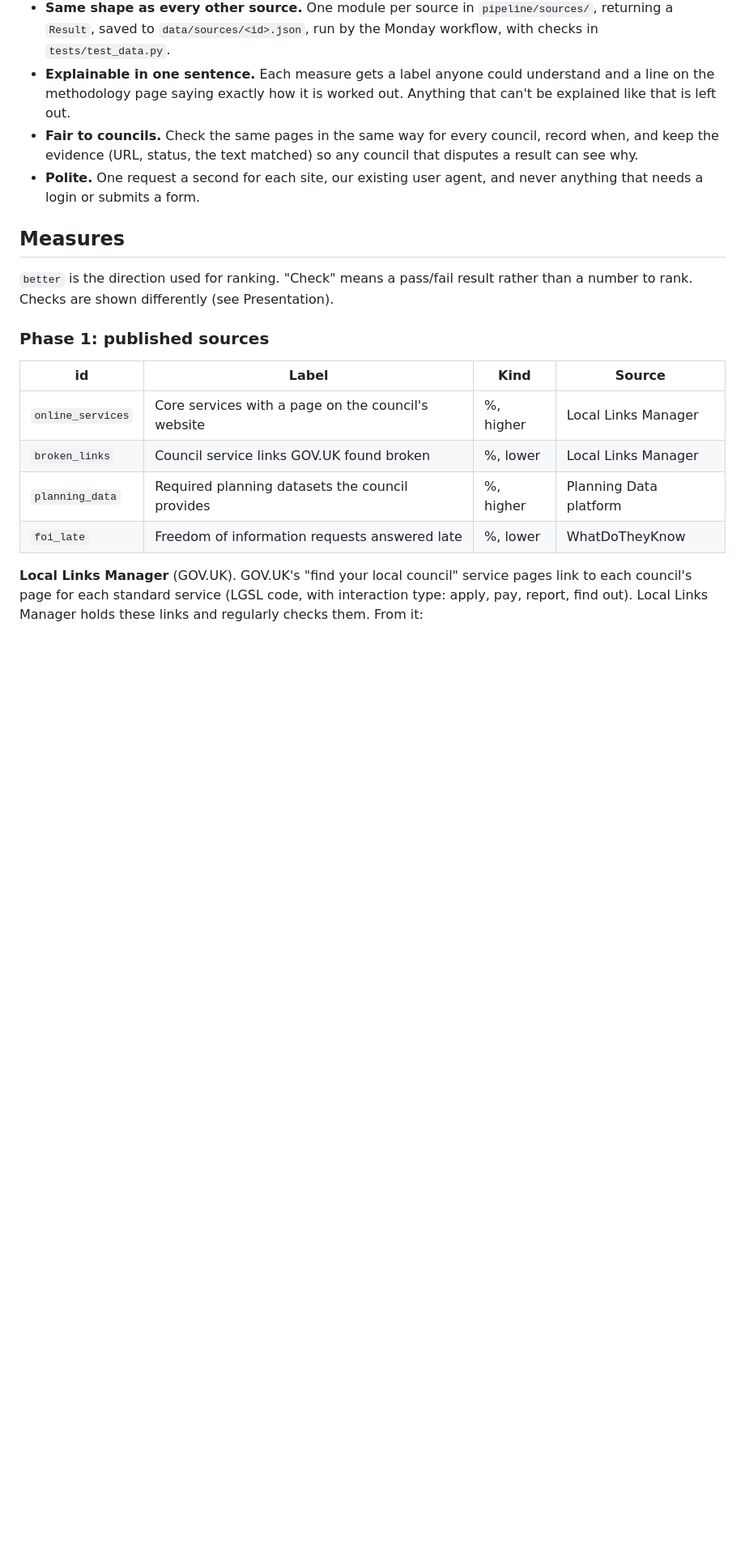
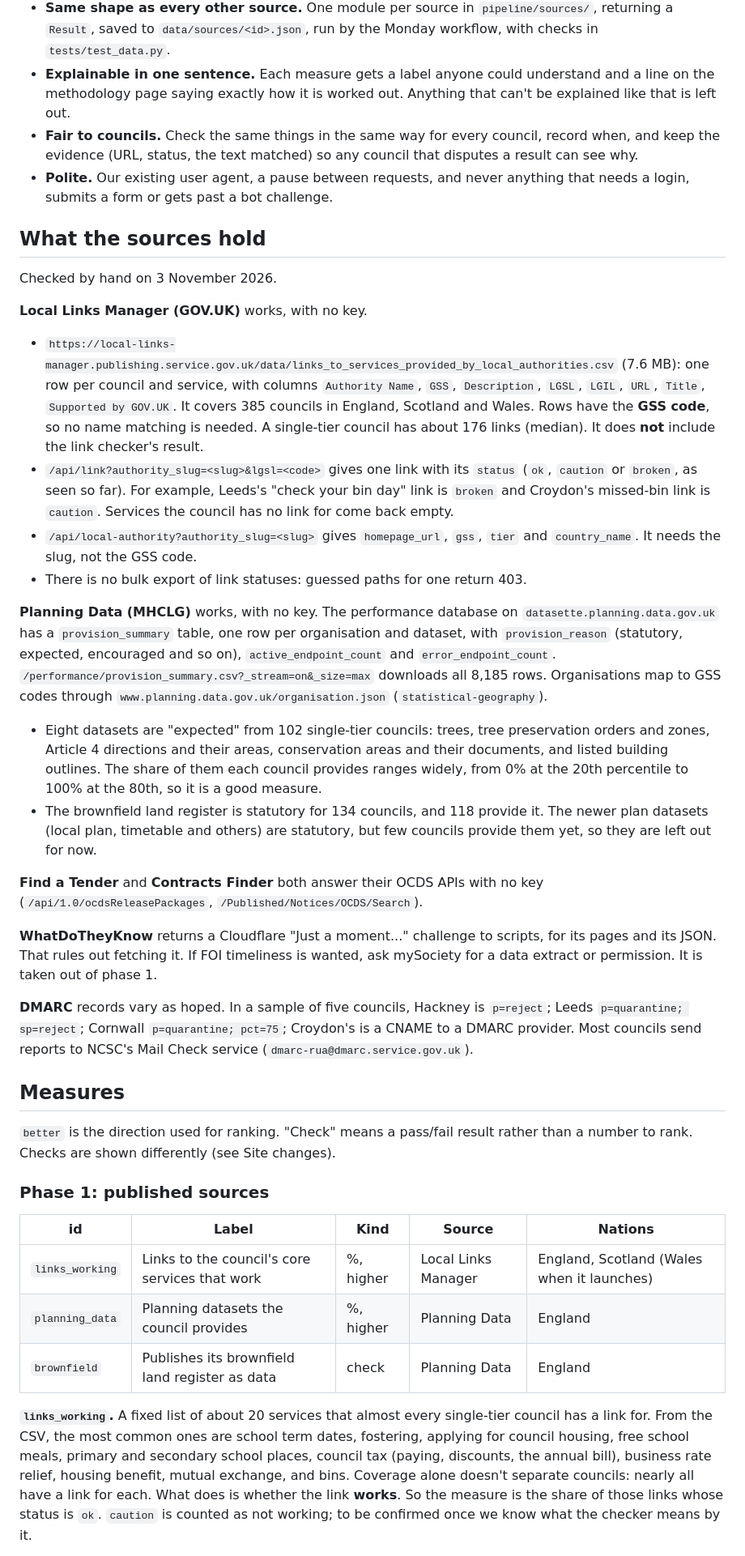
Before and after one commit to ryanocallaghan/CouncilsCompared, a Markdown page: docs/plans/digital-and-compliance.md, the part around one of its changes. Shown at 81% size. GitHub-like rendering; blank space fills up the shorter version.

```diff
--- a/docs/plans/digital-and-compliance.md
+++ b/docs/plans/digital-and-compliance.md
@@ -26,28 +27,82 @@ plan adds measures for three questions:
 - **Explainable in one sentence.** Each measure gets a label anyone could
   understand and a line on the methodology page saying exactly how it is
   worked out. Anything that can't be explained like that is left out.
-- **Fair to councils.** Check the same pages in the same way for every
+- **Fair to councils.** Check the same things in the same way for every
   council, record when, and keep the evidence (URL, status, the text matched)
   so any council that disputes a result can see why.
-- **Polite.** One request a second for each site, our existing user agent, and
-  never anything that needs a login or submits a form.
+- **Polite.** Our existing user agent, a pause between requests, and never
+  anything that needs a login, submits a form or gets past a bot challenge.
+
+## What the sources hold
+
+Checked by hand on 3 November 2026.
+
+**Local Links Manager (GOV.UK)** works, with no key.
+
+- `https://local-links-manager.publishing.service.gov.uk/data/links_to_services_provided_by_local_authorities.csv`
+  (7.6 MB): one row per council and service, with columns `Authority Name`,
+  `GSS`, `Description`, `LGSL`, `LGIL`, `URL`, `Title`, `Supported by GOV.UK`.
+  It covers 385 councils in England, Scotland and Wales. Rows have the **GSS
+  code**, so no name matching is needed. A single-tier council has about 176
+  links (median). It does **not** include the link checker's result.
+- `/api/link?authority_slug=<slug>&lgsl=<code>` gives one link with its
+  `status` (`ok`, `caution` or `broken`, as seen so far). For example, Leeds's
+  "check your bin day" link is `broken` and Croydon's missed-bin link is
+  `caution`. Services the council has no link for come back empty.
+- `/api/local-authority?authority_slug=<slug>` gives `homepage_url`, `gss`,
+  `tier` and `country_name`. It needs the slug, not the GSS code.
+- There is no bulk export of link statuses: guessed paths for one return 403.
+
+**Planning Data (MHCLG)** works, with no key. The performance database on
+`datasette.planning.data.gov.uk` has a `provision_summary` table, one row per
+organisation and dataset, with `provision_reason` (statutory, expected,
+encouraged and so on), `active_endpoint_count` and `error_endpoint_count`.
+`/performance/provision_summary.csv?_stream=on&_size=max` downloads all 8,185
+rows. Organisations map to GSS codes through `www.planning.data.gov.uk/organisation.json`
+(`statistical-geography`).
+
+- Eight datasets are "expected" from 102 single-tier councils: trees, tree
+  preservation orders and zones, Article 4 directions and their areas,
+  conservation areas and their documents, and listed building outlines. The
+  share of them each council provides ranges widely, from 0% at the 20th
+  percentile to 100% at the 80th, so it is a good measure.
+- The brownfield land register is statutory for 134 councils, and 118 provide
+  it. The newer plan datasets (local plan, timetable and others) are
+  statutory, but few councils provide them yet, so they are left out for now.
+
+**Find a Tender** and **Contracts Finder** both answer their OCDS APIs with no
+key (`/api/1.0/ocdsReleasePackages`, `/Published/Notices/OCDS/Search`).
+
+**WhatDoTheyKnow** returns a Cloudflare "Just a moment..." challenge to
+scripts, for its pages and its JSON. That rules out fetching it. If FOI
+timeliness is wanted, ask mySociety for a data extract or permission. It is
+taken out of phase 1.
+
+**DMARC** records vary as hoped. In a sample of five councils, Hackney is
+`p=reject`; Leeds `p=quarantine; sp=reject`; Cornwall `p=quarantine; pct=75`;
+Croydon's is a CNAME to a DMARC provider. Most councils send reports to NCSC's
+Mail Check service (`dmarc-rua@dmarc.service.gov.uk`).
 
 ## Measures
 
 `better` is the direction used for ranking. "Check" means a pass/fail result
-rather than a number to rank. Checks are shown differently (see Presentation).
+rather than a number to rank. Checks are shown differently (see Site changes).
 
 ### Phase 1: published sources
 
-| id | Label | Kind | Source |
-|---|---|---|---|
-| `online_services` | Core services with a page on the council's website | %, higher | Local Links Manager |
-| `broken_links` | Council service links GOV.UK found broken | %, lower | Local Links Manager |
-| `planning_data` | Required planning datasets the council provides | %, higher | Planning Data platform |
-| `foi_late` | Freedom of information requests answered late | %, lower | WhatDoTheyKnow |
+| id | Label | Kind | Source | Nations |
+|---|---|---|---|---|
+| `links_working` | Links to the council's core services that work | %, higher | Local Links Manager | England, Scotland (Wales when it launches) |
+| `planning_data` | Planning datasets the council provides | %, higher | Planning Data | England |
+| `brownfield` | Publishes its brownfield land register as data | check | Planning Data | England |
 
-**Local Links Manager** (GOV.UK). GOV.UK's "find your local council" service
-pages link to each council's page for each standard service (LGSL code, with
-interaction type: apply, pay, report, find out). Local Links Manager holds
-these links and regularly checks them. From it:
+**`links_working`.** A fixed list of about 20 services that almost every
+single-tier council has a link for. From the CSV, the most common ones are
+school term dates, fostering, applying for council housing, free school meals,
+primary and secondary school places, council tax (paying, discounts, the annual
+bill), business rate relief, housing benefit, mutual exchange, and bins.
+Coverage alone doesn't separate councils: nearly all have a link for each. What
+does is whether the link **works**. So the measure is the share of those links
+whose status is `ok`. `caution` is counted as not working; to be confirmed once
+we know what the checker means by it.
 
```
Also changed, not shown: other parts of docs/plans/digital-and-compliance.md (+99 -85 lines).
